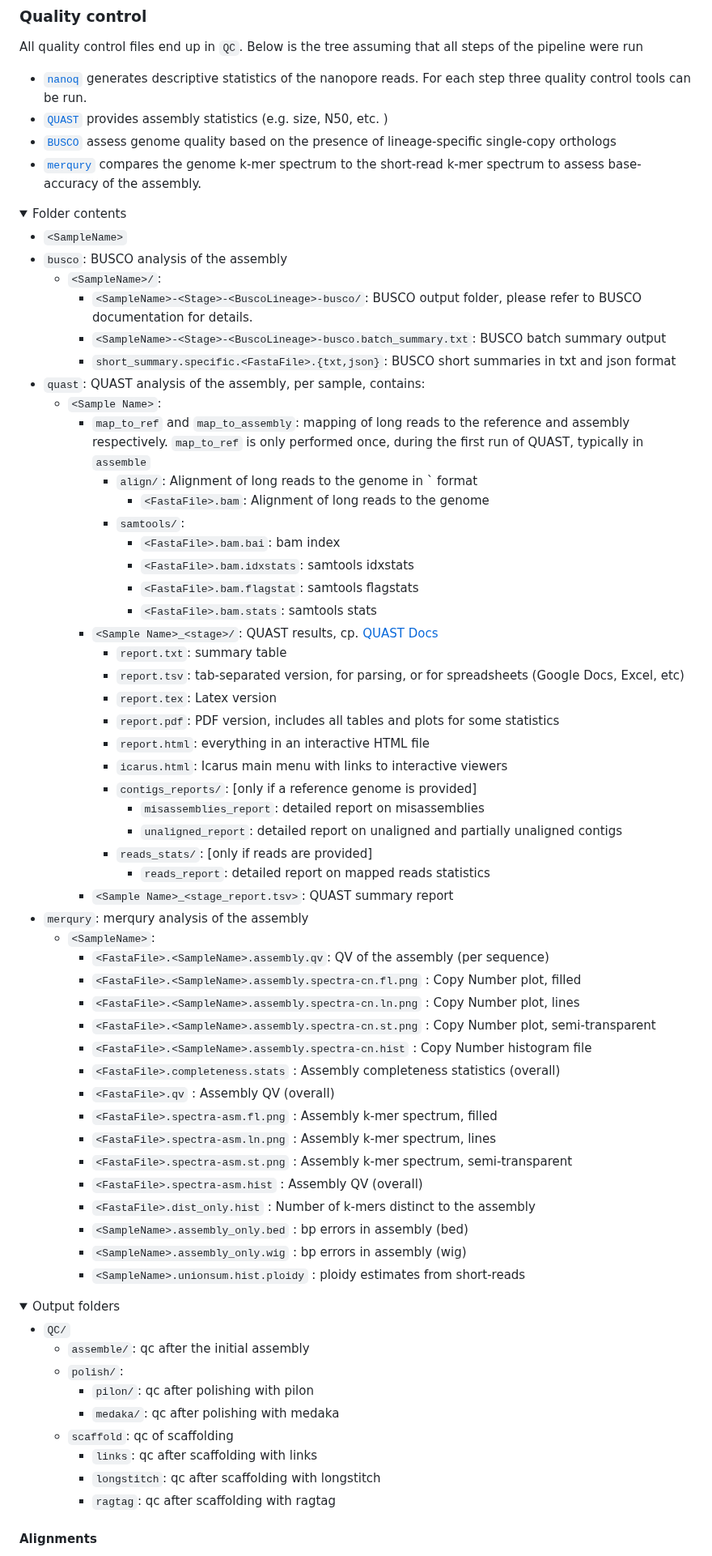
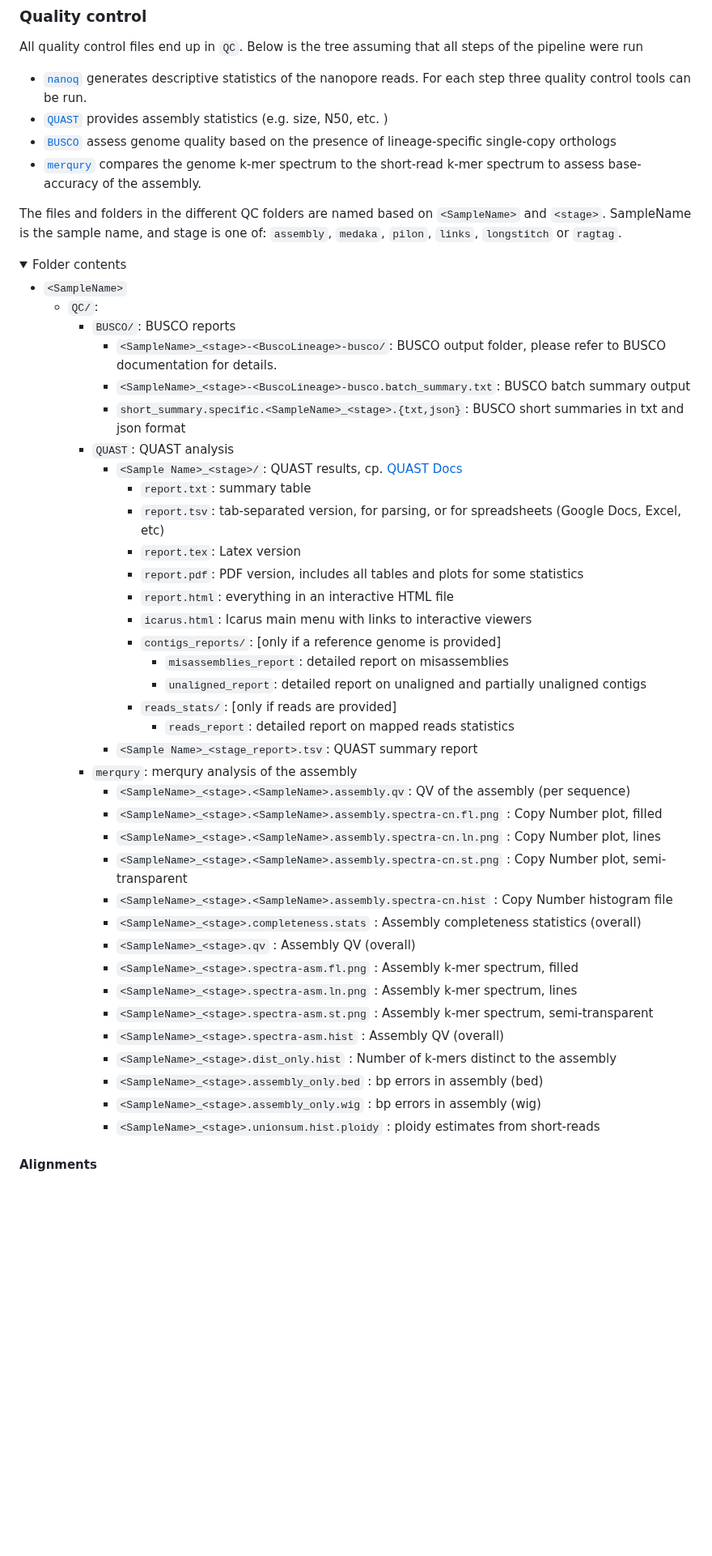
Before and after one commit to nf-core/genomeassembler, a Markdown page: docs/output.md, the part around one of its changes. Shown at 81% size. GitHub-like rendering; folded sections open; blank space fills up the shorter version.

Commit message:
adjust output.md to new output structure

```diff
--- a/docs/output.md
+++ b/docs/output.md
@@ -202,71 +202,50 @@ All quality control files end up in `QC`. Below is the tree assuming that all st
 - [`BUSCO`](https://busco.ezlab.org/) assess genome quality based on the presence of lineage-specific single-copy orthologs
 - [`merqury`](https://github.com/marbl/merqury) compares the genome k-mer spectrum to the short-read k-mer spectrum to assess base-accuracy of the assembly.
 
+The files and folders in the different QC folders are named based on
+`<SampleName>` and `<stage>`. SampleName is the sample name, and stage is one of: `assembly`, `medaka`, `pilon`, `links`, `longstitch` or `ragtag`.
+
 <details markdown="1">
 <summary>Folder contents</summary>
 
 - `<SampleName>`
-- `busco`: BUSCO analysis of the assembly
-  - `<SampleName>/`:
-    - `<SampleName>-<Stage>-<BuscoLineage>-busco/`: BUSCO output folder, please refer to BUSCO documentation for details.
-    - `<SampleName>-<Stage>-<BuscoLineage>-busco.batch_summary.txt`: BUSCO batch summary output
-    - `short_summary.specific.<FastaFile>.{txt,json}`: BUSCO short summaries in txt and json format
-- `quast`: QUAST analysis of the assembly, per sample, contains:
-  - `<Sample Name>`:
-    - `map_to_ref` and `map_to_assembly`: mapping of long reads to the reference and assembly respectively. `map_to_ref` is only performed once, during the first run of QUAST, typically in `assemble`
-      - `align/`: Alignment of long reads to the genome in ` format
-        - `<FastaFile>.bam`: Alignment of long reads to the genome
-      - `samtools/`:
-        - `<FastaFile>.bam.bai`: bam index
-        - `<FastaFile>.bam.idxstats`: samtools idxstats
-        - `<FastaFile>.bam.flagstat`: samtools flagstats
-        - `<FastaFile>.bam.stats`: samtools stats
-    - `<Sample Name>_<stage>/`: QUAST results, cp. [QUAST Docs](https://github.com/ablab/quast?tab=readme-ov-file#output)
-      - `report.txt`: summary table
-      - `report.tsv`: tab-separated version, for parsing, or for spreadsheets (Google Docs, Excel, etc)
-      - `report.tex`: Latex version
-      - `report.pdf`: PDF version, includes all tables and plots for some statistics
-      - `report.html`: everything in an interactive HTML file
-      - `icarus.html`: Icarus main menu with links to interactive viewers
-      - `contigs_reports/`: [only if a reference genome is provided]
-        - `misassemblies_report`: detailed report on misassemblies
-        - `unaligned_report`: detailed report on unaligned and partially unaligned contigs
-      - `reads_stats/`: [only if reads are provided]
-        - `reads_report`: detailed report on mapped reads statistics
-    - `<Sample Name>_<stage_report.tsv>`: QUAST summary report
-- `merqury`: merqury analysis of the assembly
-  - `<SampleName>`:
-    - `<FastaFile>.<SampleName>.assembly.qv`: QV of the assembly (per sequence)
-    - `<FastaFile>.<SampleName>.assembly.spectra-cn.fl.png` : Copy Number plot, filled
-    - `<FastaFile>.<SampleName>.assembly.spectra-cn.ln.png` : Copy Number plot, lines
-    - `<FastaFile>.<SampleName>.assembly.spectra-cn.st.png` : Copy Number plot, semi-transparent
-    - `<FastaFile>.<SampleName>.assembly.spectra-cn.hist` : Copy Number histogram file
-    - `<FastaFile>.completeness.stats` : Assembly completeness statistics (overall)
-    - `<FastaFile>.qv` : Assembly QV (overall)
-    - `<FastaFile>.spectra-asm.fl.png` : Assembly k-mer spectrum, filled
-    - `<FastaFile>.spectra-asm.ln.png` : Assembly k-mer spectrum, lines
-    - `<FastaFile>.spectra-asm.st.png` : Assembly k-mer spectrum, semi-transparent
-    - `<FastaFile>.spectra-asm.hist` : Assembly QV (overall)
-    - `<FastaFile>.dist_only.hist` : Number of k-mers distinct to the assembly
-    - `<SampleName>.assembly_only.bed` : bp errors in assembly (bed)
-    - `<SampleName>.assembly_only.wig` : bp errors in assembly (wig)
-    - `<SampleName>.unionsum.hist.ploidy` : ploidy estimates from short-reads
+  - `QC/`:
+    - `BUSCO/`: BUSCO reports
+      - `<SampleName>_<stage>-<BuscoLineage>-busco/`: BUSCO output folder, please refer to BUSCO documentation for details.
+      - `<SampleName>_<stage>-<BuscoLineage>-busco.batch_summary.txt`: BUSCO batch summary output
+      - `short_summary.specific.<SampleName>_<stage>.{txt,json}`: BUSCO short summaries in txt and json format
+    - `QUAST`: QUAST analysis
+      - `<Sample Name>_<stage>/`: QUAST results, cp. [QUAST Docs](https://github.com/ablab/quast?tab=readme-ov-file#output)
+        - `report.txt`: summary table
+        - `report.tsv`: tab-separated version, for parsing, or for spreadsheets (Google Docs, Excel, etc)
+        - `report.tex`: Latex version
+        - `report.pdf`: PDF version, includes all tables and plots for some statistics
+        - `report.html`: everything in an interactive HTML file
+        - `icarus.html`: Icarus main menu with links to interactive viewers
+        - `contigs_reports/`: [only if a reference genome is provided]
+          - `misassemblies_report`: detailed report on misassemblies
+          - `unaligned_report`: detailed report on unaligned and partially unaligned contigs
+        - `reads_stats/`: [only if reads are provided]
+          - `reads_report`: detailed report on mapped reads statistics
+      - `<Sample Name>_<stage_report>.tsv`: QUAST summary report
+    - `merqury`: merqury analysis of the assembly
+      - `<SampleName>_<stage>.<SampleName>.assembly.qv`: QV of the assembly (per sequence)
+      - `<SampleName>_<stage>.<SampleName>.assembly.spectra-cn.fl.png` : Copy Number plot, filled
+      - `<SampleName>_<stage>.<SampleName>.assembly.spectra-cn.ln.png` : Copy Number plot, lines
+      - `<SampleName>_<stage>.<SampleName>.assembly.spectra-cn.st.png` : Copy Number plot, semi-transparent
+      - `<SampleName>_<stage>.<SampleName>.assembly.spectra-cn.hist` : Copy Number histogram file
+      - `<SampleName>_<stage>.completeness.stats` : Assembly completeness statistics (overall)
+      - `<SampleName>_<stage>.qv` : Assembly QV (overall)
+      - `<SampleName>_<stage>.spectra-asm.fl.png` : Assembly k-mer spectrum, filled
+      - `<SampleName>_<stage>.spectra-asm.ln.png` : Assembly k-mer spectrum, lines
+      - `<SampleName>_<stage>.spectra-asm.st.png` : Assembly k-mer spectrum, semi-transparent
+      - `<SampleName>_<stage>.spectra-asm.hist` : Assembly QV (overall)
+      - `<SampleName>_<stage>.dist_only.hist` : Number of k-mers distinct to the assembly
+      - `<SampleName>_<stage>.assembly_only.bed` : bp errors in assembly (bed)
+      - `<SampleName>_<stage>.assembly_only.wig` : bp errors in assembly (wig)
+      - `<SampleName>_<stage>.unionsum.hist.ploidy` : ploidy estimates from short-reads
 
 </details>
 
-<details markdown="1">
-<summary>Output folders</summary>
-
-- `QC/`
-  - `assemble/`: qc after the initial assembly
-  - `polish/`:
-    - `pilon/`: qc after polishing with pilon
-    - `medaka/`: qc after polishing with medaka
-  - `scaffold`: qc of scaffolding
-    - `links`: qc after scaffolding with links
-    - `longstitch`: qc after scaffolding with longstitch
-    - `ragtag`: qc after scaffolding with ragtag
-    </details>
-
 #### Alignments
 
```
Also changed, not shown: other parts of docs/output.md (+24 -9 lines).
